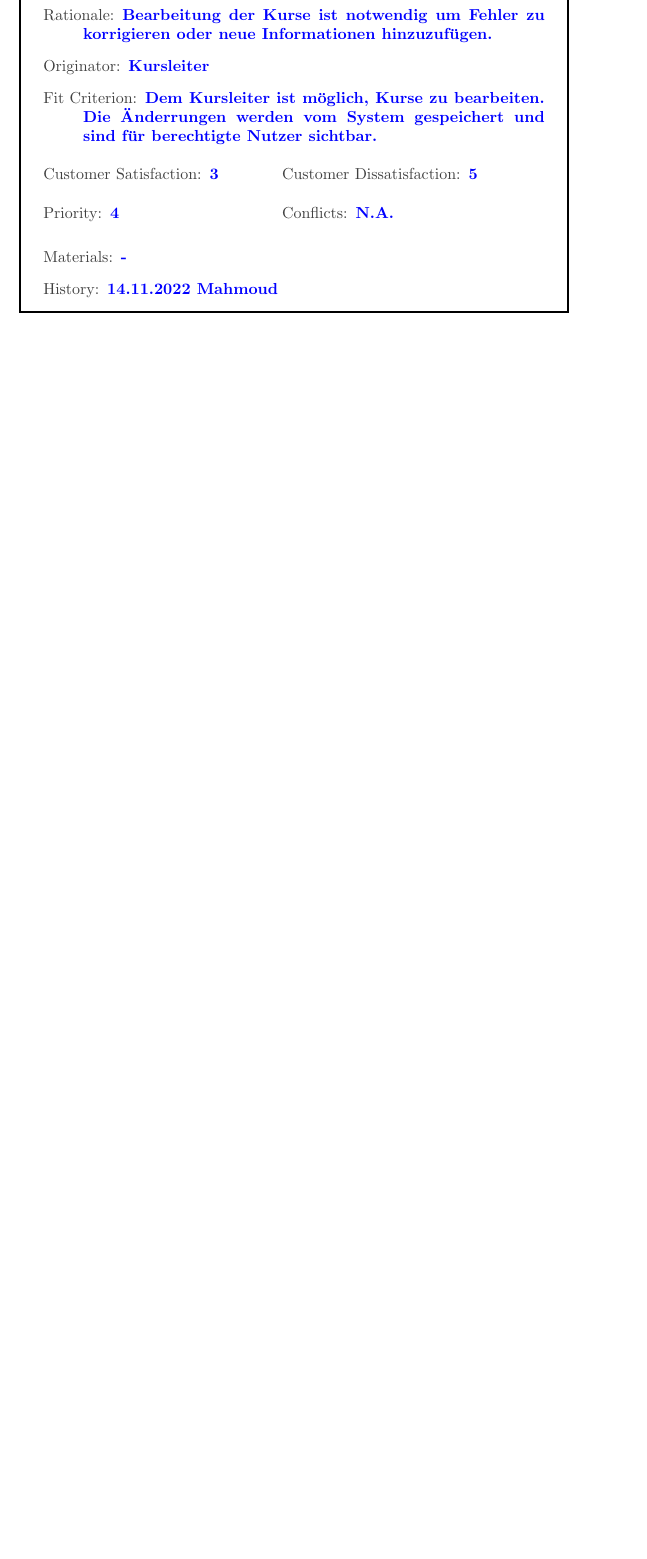
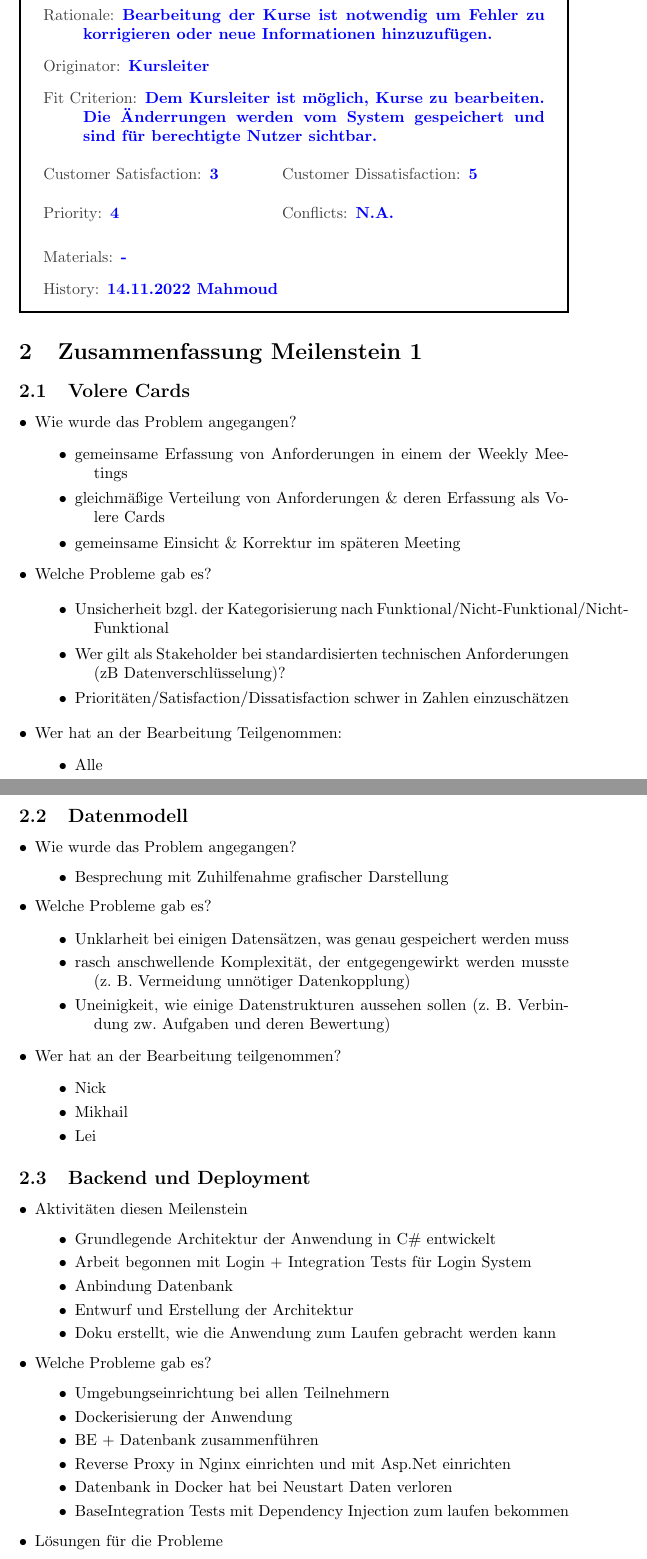
Before and after one commit to niposch/STExS, a LaTeX document (Volere Cards/volere_evaluation.tex): part of page 16 of 16 before the commit and two parts of pages 16 and 17 of 18 after it, the two joined at a grey line, cut so that both start at the same text, the shorter picture padded with empty space. Compiled offline with pdfLaTeX.

Commit message:
Sprint Aktivitäten aus Google Docs für Sprint 1 eingefügt

```diff
--- a/Volere Cards/volere_evaluation.tex
+++ b/Volere Cards/volere_evaluation.tex
@@ -61,10 +61,81 @@ Requirements types: Functional (F), Non-Functional (NF)
 \input{cards/17.tex}
 \input{cards/18.tex}
 
-%Feedback Admin
-%automatisiertes Auswerten von Ergebnissen (Kompilierung+Korrektheit)
+\section{Zusammenfassung Meilenstein 1}
+
+\subsection{Volere Cards}
+\begin{description}[font=$\bullet$]
+  \item Wie wurde das Problem angegangen?
+        \begin{description}[font=$\bullet$]
+          \item gemeinsame Erfassung von Anforderungen in einem der Weekly Meetings
+          \item gleichmäßige Verteilung von Anforderungen \& deren Erfassung als Volere Cards
+          \item gemeinsame Einsicht \& Korrektur im späteren Meeting
+        \end{description}
+
+
+  \item Welche Probleme gab es?
+
+        \begin{description}[font=$\bullet$]
+          \item Unsicherheit bzgl. der Kategorisierung nach Funktional/Nicht-Funktional/Nicht-Funktional
+          \item Wer gilt als Stakeholder bei standardisierten technischen Anforderungen (zB Datenverschlüsselung)?
+          \item Prioritäten/Satisfaction/Dissatisfaction schwer in Zahlen einzuschätzen
+        \end{description}
+
+  \item Wer hat an der Bearbeitung Teilgenommen:
+        \begin{description}[font=$\bullet$]
+          \item Alle
+        \end{description}
+\end{description}
+
+
+\subsection{Datenmodell}
+\begin{description}[font=$\bullet$]
+  \item Wie wurde das Problem angegangen?
+        \begin{description}[font=$\bullet$]
+          \item Besprechung mit Zuhilfenahme grafischer Darstellung
+        \end{description}
+
+  \item Welche Probleme gab es?
+
+        \begin{description}[font=$\bullet$]
+          \item Unklarheit bei einigen Datensätzen, was genau gespeichert werden muss
+          \item rasch anschwellende Komplexität, der entgegengewirkt werden musste (z. B. Vermeidung unnötiger Datenkopplung)
+          \item Uneinigkeit, wie einige Datenstrukturen aussehen sollen (z. B. Verbindung zw. Aufgaben und deren Bewertung)
+        \end{description}
+
+  \item Wer hat an der Bearbeitung teilgenommen?
+
+        \begin{description}[font=$\bullet$]
+          \item Nick
+          \item Mikhail
+          \item Lei
+        \end{description}
+\end{description}
+
+
+\subsection{Backend und Deployment}
+
+\begin{description}[font=$\bullet$]
+  \item Aktivitäten diesen Meilenstein
+        \begin{description}[font=$\bullet$]
+          \item Grundlegende Architektur der Anwendung in C\# entwickelt
+          \item Arbeit begonnen mit Login + Integration Tests für Login System
+          \item Anbindung Datenbank
+          \item Entwurf und Erstellung der Architektur
+          \item Doku erstellt, wie die Anwendung zum Laufen gebracht werden kann
+        \end{description}
 
 
 
-% Lei's Volere Cards
+  \item Welche Probleme gab es?
+        \begin{description}[font=$\bullet$]
+          \item Umgebungseinrichtung bei allen Teilnehmern
+          \item Dockerisierung der Anwendung
+          \item BE + Datenbank zusammenführen
+          \item Reverse Proxy in Nginx einrichten und mit Asp.Net einrichten
+          \item Datenbank in Docker hat bei Neustart Daten verloren
+          \item BaseIntegration Tests mit Dependency Injection zum laufen bekommen
+        \end{description}
 
+  \item Lösungen für die Probleme
+        \begin{description}[font=$\bullet$]
```
Also changed, not shown: Volere Cards/volere_evaluation.tex (42 more changed lines).
